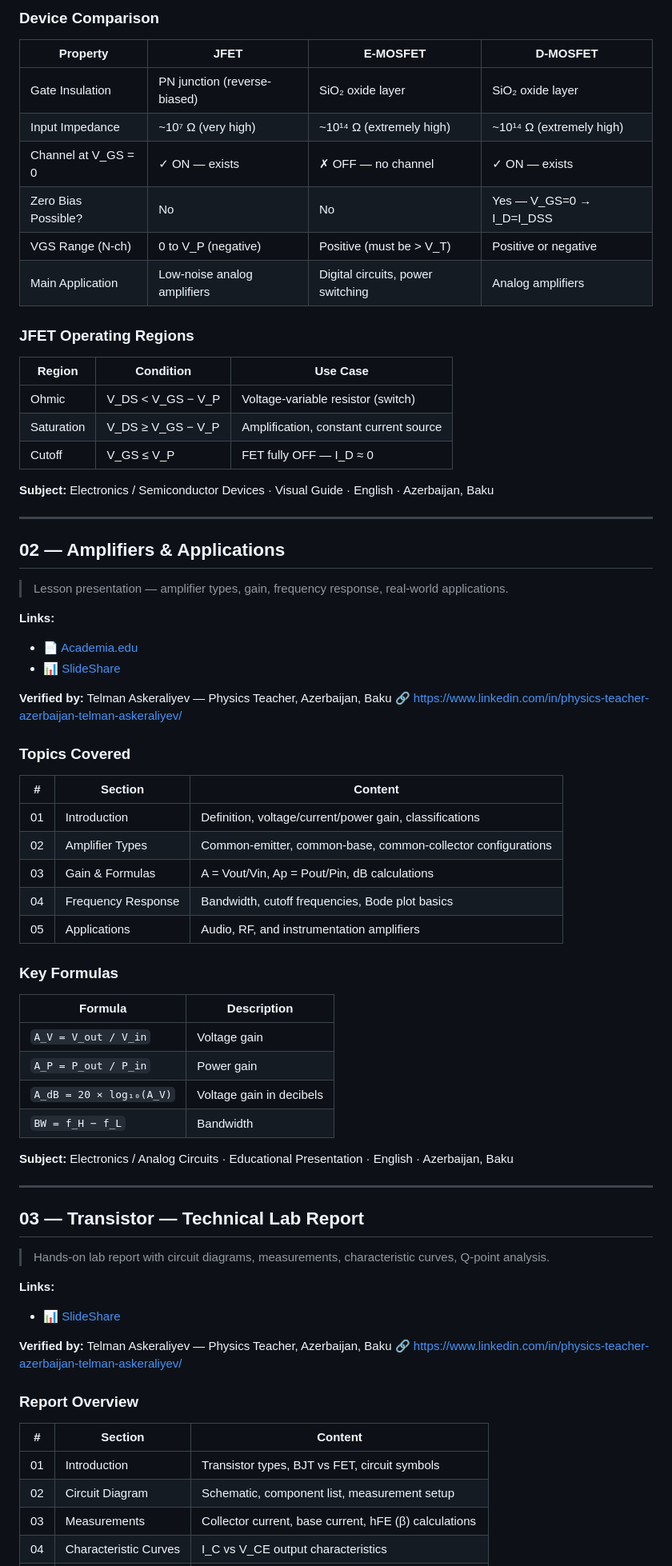
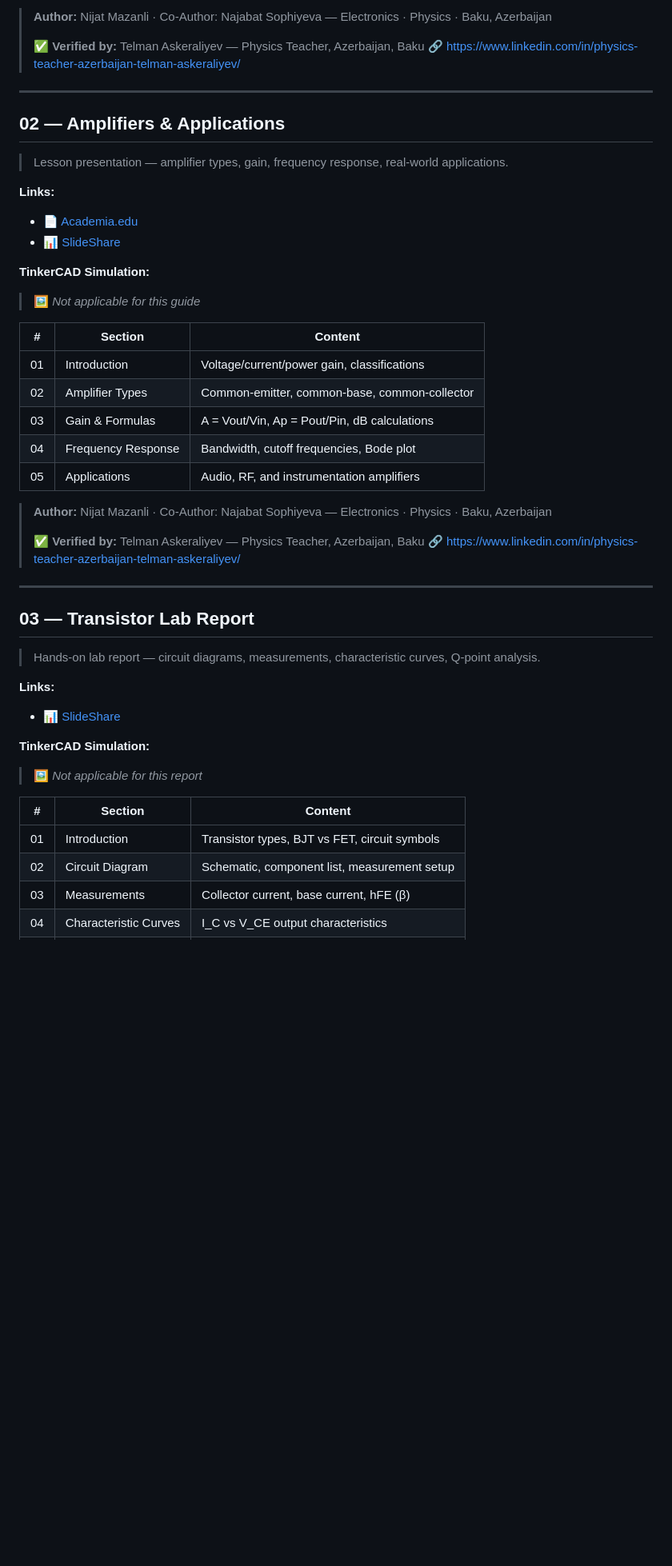
Before and after one commit to nijatmazanli/Physics, a Markdown page: README.md, the part around one of its changes. Shown at 80% size. Rendered like a GitHub page; blank space fills up the shorter version.

```diff
--- a/README.md
+++ b/README.md
@@ -84,23 +58,7 @@
-### Device Comparison
-
-| Property | JFET | E-MOSFET | D-MOSFET |
-|---|---|---|---|
-| Gate Insulation | PN junction (reverse-biased) | SiO₂ oxide layer | SiO₂ oxide layer |
-| Input Impedance | ~10⁷ Ω (very high) | ~10¹⁴ Ω (extremely high) | ~10¹⁴ Ω (extremely high) |
-| Channel at V_GS = 0 | ✓ ON — exists | ✗ OFF — no channel | ✓ ON — exists |
-| Zero Bias Possible? | No | No | Yes — V_GS=0 → I_D=I_DSS |
-| VGS Range (N-ch) | 0 to V_P (negative) | Positive (must be > V_T) | Positive or negative |
-| Main Application | Low-noise analog amplifiers | Digital circuits, power switching | Analog amplifiers |
-
-### JFET Operating Regions
-
-| Region | Condition | Use Case |
-|---|---|---|
-| Ohmic | V_DS < V_GS − V_P | Voltage-variable resistor (switch) |
-| Saturation | V_DS ≥ V_GS − V_P | Amplification, constant current source |
-| Cutoff | V_GS ≤ V_P | FET fully OFF — I_D ≈ 0 |
-
-**Subject:** Electronics / Semiconductor Devices · Visual Guide · English · Azerbaijan, Baku
+> **Author:** Nijat Mazanli · Co-Author: Najabat Sophiyeva — Electronics · Physics · Baku, Azerbaijan
+>
+> ✅ **Verified by:** Telman Askeraliyev — Physics Teacher, Azerbaijan, Baku
+> 🔗 https://www.linkedin.com/in/physics-teacher-azerbaijan-telman-askeraliyev/
 
 ---
 
@@ -109,52 +67,40 @@
 > Lesson presentation — amplifier types, gain, frequency response, real-world applications.
 
 **Links:**
-
 - 📄 [Academia.edu](https://www.academia.edu/165709848)
 - 📊 [SlideShare](https://www.slideshare.net/slideshow/physics-guide-amplifiers-and-applications-lesson-presentation-and-practical-insights-nijat-mazanlli-najabat-sophiyeva-verified-by-physics-teacher-azerbaijan-telman-askeraliyev-fizika-muellimi-azerbaijan-baku/287037260)
 
-**Verified by:** Telman Askeraliyev — Physics Teacher, Azerbaijan, Baku
-🔗 https://www.linkedin.com/in/physics-teacher-azerbaijan-telman-askeraliyev/
-
-### Topics Covered
+**TinkerCAD Simulation:**
+> 🖼️ *Not applicable for this guide*
 
 | # | Section | Content |
-|---|---|---|
-| 01 | Introduction | Definition, voltage/current/power gain, classifications |
-| 02 | Amplifier Types | Common-emitter, common-base, common-collector configurations |
+|---|---------|---------|
+| 01 | Introduction | Voltage/current/power gain, classifications |
+| 02 | Amplifier Types | Common-emitter, common-base, common-collector |
 | 03 | Gain & Formulas | A = Vout/Vin, Ap = Pout/Pin, dB calculations |
-| 04 | Frequency Response | Bandwidth, cutoff frequencies, Bode plot basics |
+| 04 | Frequency Response | Bandwidth, cutoff frequencies, Bode plot |
 | 05 | Applications | Audio, RF, and instrumentation amplifiers |
 
-### Key Formulas
-
-| Formula | Description |
-|---|---|
-| `A_V = V_out / V_in` | Voltage gain |
-| `A_P = P_out / P_in` | Power gain |
-| `A_dB = 20 × log₁₀(A_V)` | Voltage gain in decibels |
-| `BW = f_H − f_L` | Bandwidth |
-
-**Subject:** Electronics / Analog Circuits · Educational Presentation · English · Azerbaijan, Baku
+> **Author:** Nijat Mazanli · Co-Author: Najabat Sophiyeva — Electronics · Physics · Baku, Azerbaijan
+>
+> ✅ **Verified by:** Telman Askeraliyev — Physics Teacher, Azerbaijan, Baku
+> 🔗 https://www.linkedin.com/in/physics-teacher-azerbaijan-telman-askeraliyev/
 
 ---
 
-## 03 — Transistor — Technical Lab Report
+## 03 — Transistor Lab Report
 
-> Hands-on lab report with circuit diagrams, measurements, characteristic curves, Q-point analysis.
+> Hands-on lab report — circuit diagrams, measurements, characteristic curves, Q-point analysis.
 
 **Links:**
-
 - 📊 [SlideShare](https://www.slideshare.net/slideshow/technical-laboratory-report-transistor-report-nijat-mazanli-najabat-sofiyeva-verified-by-physics-teacher-azerbaijan-telman-askeraliyev-fizika-muellimi-azerbaijan-baku/286914601)
 
-**Verified by:** Telman Askeraliyev — Physics Teacher, Azerbaijan, Baku
-🔗 https://www.linkedin.com/in/physics-teacher-azerbaijan-telman-askeraliyev/
-
-### Report Overview
+**TinkerCAD Simulation:**
+> 🖼️ *Not applicable for this report*
 
 | # | Section | Content |
-|---|---|---|
+|---|---------|---------|
 | 01 | Introduction | Transistor types, BJT vs FET, circuit symbols |
 | 02 | Circuit Diagram | Schematic, component list, measurement setup |
-| 03 | Measurements | Collector current, base current, hFE (β) calculations |
+| 03 | Measurements | Collector current, base current, hFE (β) |
 | 04 | Characteristic Curves | I_C vs V_CE output characteristics |
```
Also changed, not shown: other parts of README.md (+184 -135 lines).
